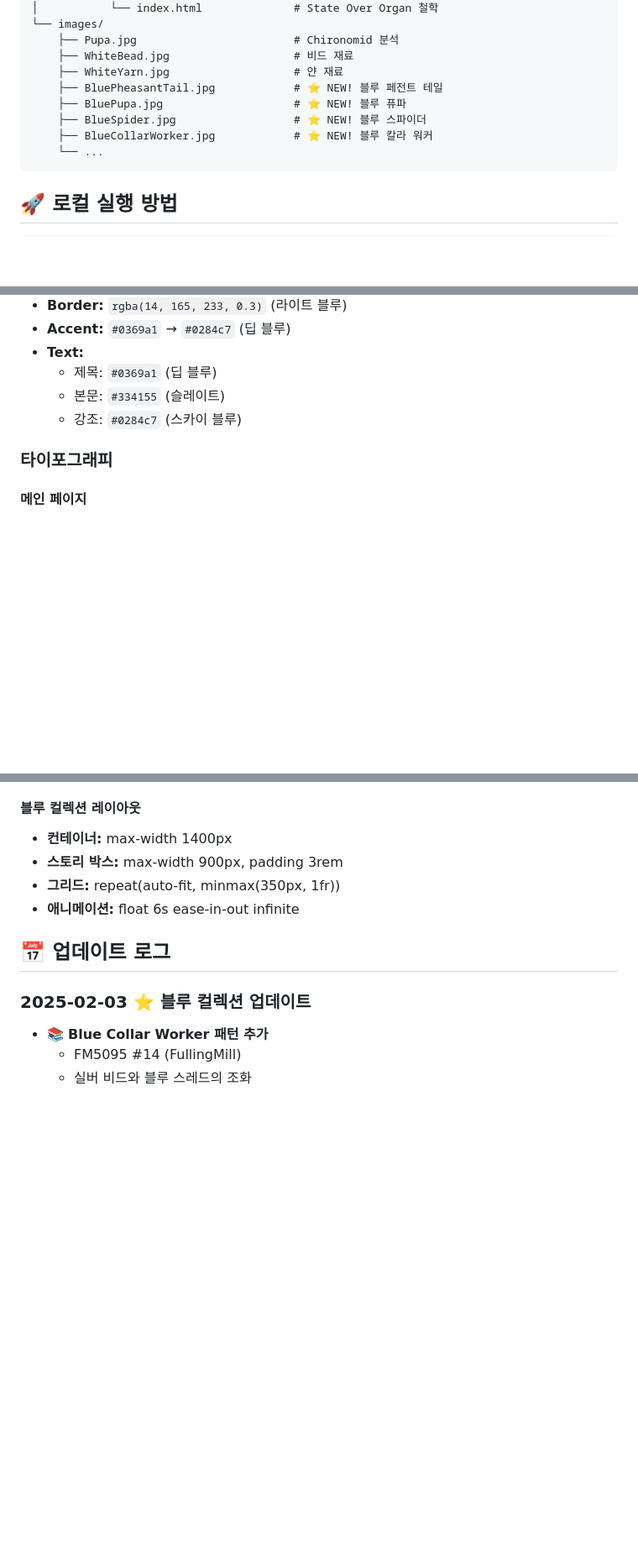
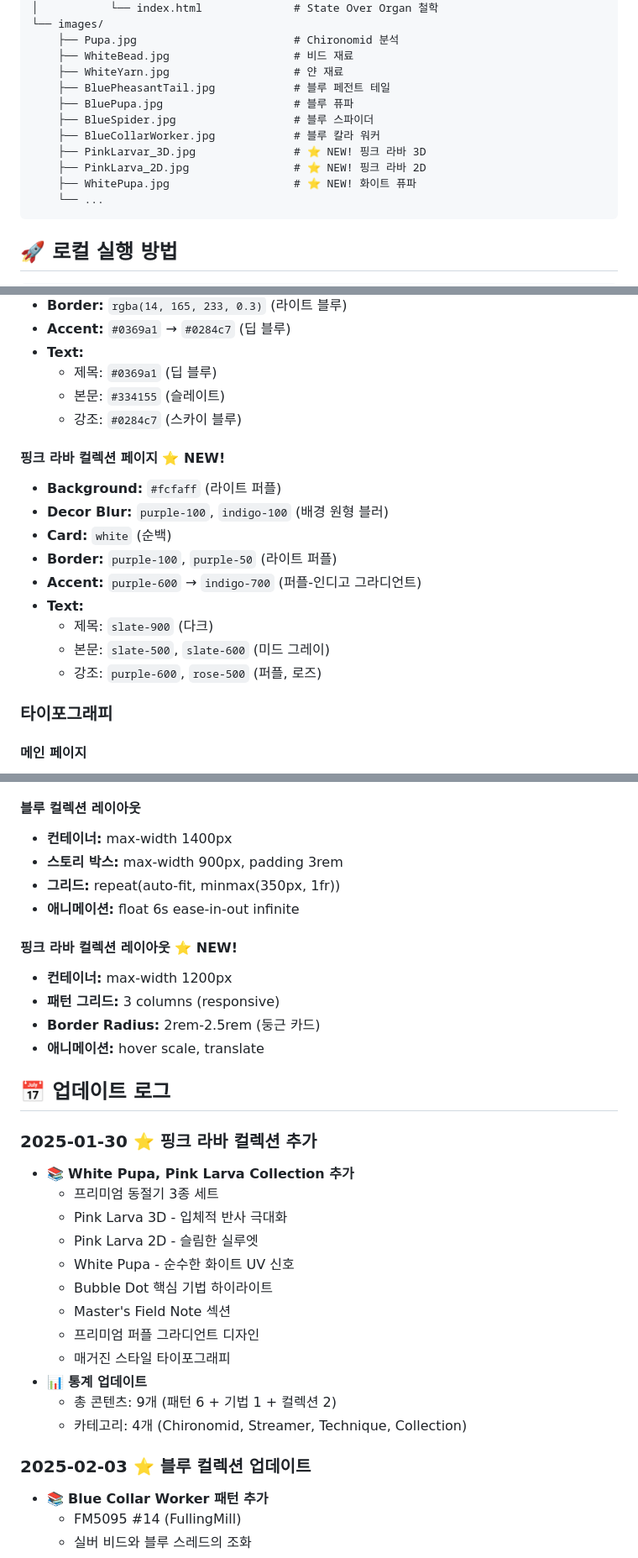
Before and after one commit to CADDIS-GR/fly-tying-archive, a Markdown page: README.md, 3 parts joined by grey strips. Shown at 84% size. GitHub-like rendering; blank space fills up the shorter version.

````diff
--- a/README.md
+++ b/README.md
@@ -208,10 +288,13 @@ fly-tying-archive/
     ├── Pupa.jpg                        # Chironomid 분석
     ├── WhiteBead.jpg                   # 비드 재료
     ├── WhiteYarn.jpg                   # 얀 재료
-    ├── BluePheasantTail.jpg            # ⭐ NEW! 블루 페전트 테일
-    ├── BluePupa.jpg                    # ⭐ NEW! 블루 퓨파
-    ├── BlueSpider.jpg                  # ⭐ NEW! 블루 스파이더
-    ├── BlueCollarWorker.jpg            # ⭐ NEW! 블루 칼라 워커
+    ├── BluePheasantTail.jpg            # 블루 페전트 테일
+    ├── BluePupa.jpg                    # 블루 퓨파
+    ├── BlueSpider.jpg                  # 블루 스파이더
+    ├── BlueCollarWorker.jpg            # 블루 칼라 워커
+    ├── PinkLarvar_3D.jpg               # ⭐ NEW! 핑크 라바 3D
+    ├── PinkLarva_2D.jpg                # ⭐ NEW! 핑크 라바 2D
+    ├── WhitePupa.jpg                   # ⭐ NEW! 화이트 퓨파
     └── ...
 ```
 
@@ -345,6 +428,17 @@ git push origin main
   - 본문: `#334155` (슬레이트)
   - 강조: `#0284c7` (스카이 블루)
 
+#### 핑크 라바 컬렉션 페이지 ⭐ NEW!
+- **Background:** `#fcfaff` (라이트 퍼플)
+- **Decor Blur:** `purple-100`, `indigo-100` (배경 원형 블러)
+- **Card:** `white` (순백)
+- **Border:** `purple-100`, `purple-50` (라이트 퍼플)
+- **Accent:** `purple-600` → `indigo-700` (퍼플-인디고 그라디언트)
+- **Text:**
+  - 제목: `slate-900` (다크)
+  - 본문: `slate-500`, `slate-600` (미드 그레이)
+  - 강조: `purple-600`, `rose-500` (퍼플, 로즈)
+
 ### 타이포그래피
 
 #### 메인 페이지
@@ -382,7 +483,27 @@ git push origin main
 - **그리드:** repeat(auto-fit, minmax(350px, 1fr))
 - **애니메이션:** float 6s ease-in-out infinite
 
+#### 핑크 라바 컬렉션 레이아웃 ⭐ NEW!
+- **컨테이너:** max-width 1200px
+- **패턴 그리드:** 3 columns (responsive)
+- **Border Radius:** 2rem-2.5rem (둥근 카드)
+- **애니메이션:** hover scale, translate
+
 ## 📅 업데이트 로그
+
+### 2025-01-30 ⭐ 핑크 라바 컬렉션 추가
+- 📚 **White Pupa, Pink Larva Collection 추가**
+  - 프리미엄 동절기 3종 세트
+  - Pink Larva 3D - 입체적 반사 극대화
+  - Pink Larva 2D - 슬림한 실루엣
+  - White Pupa - 순수한 화이트 UV 신호
+  - Bubble Dot 핵심 기법 하이라이트
+  - Master's Field Note 섹션
+  - 프리미엄 퍼플 그라디언트 디자인
+  - 매거진 스타일 타이포그래피
+- 📊 **통계 업데이트**
+  - 총 콘텐츠: 9개 (패턴 6 + 기법 1 + 컬렉션 2)
+  - 카테고리: 4개 (Chironomid, Streamer, Technique, Collection)
 
 ### 2025-02-03 ⭐ 블루 컬렉션 업데이트
 - 📚 **Blue Collar Worker 패턴 추가**
````
Also changed, not shown: other parts of README.md (+105 -15 lines).
